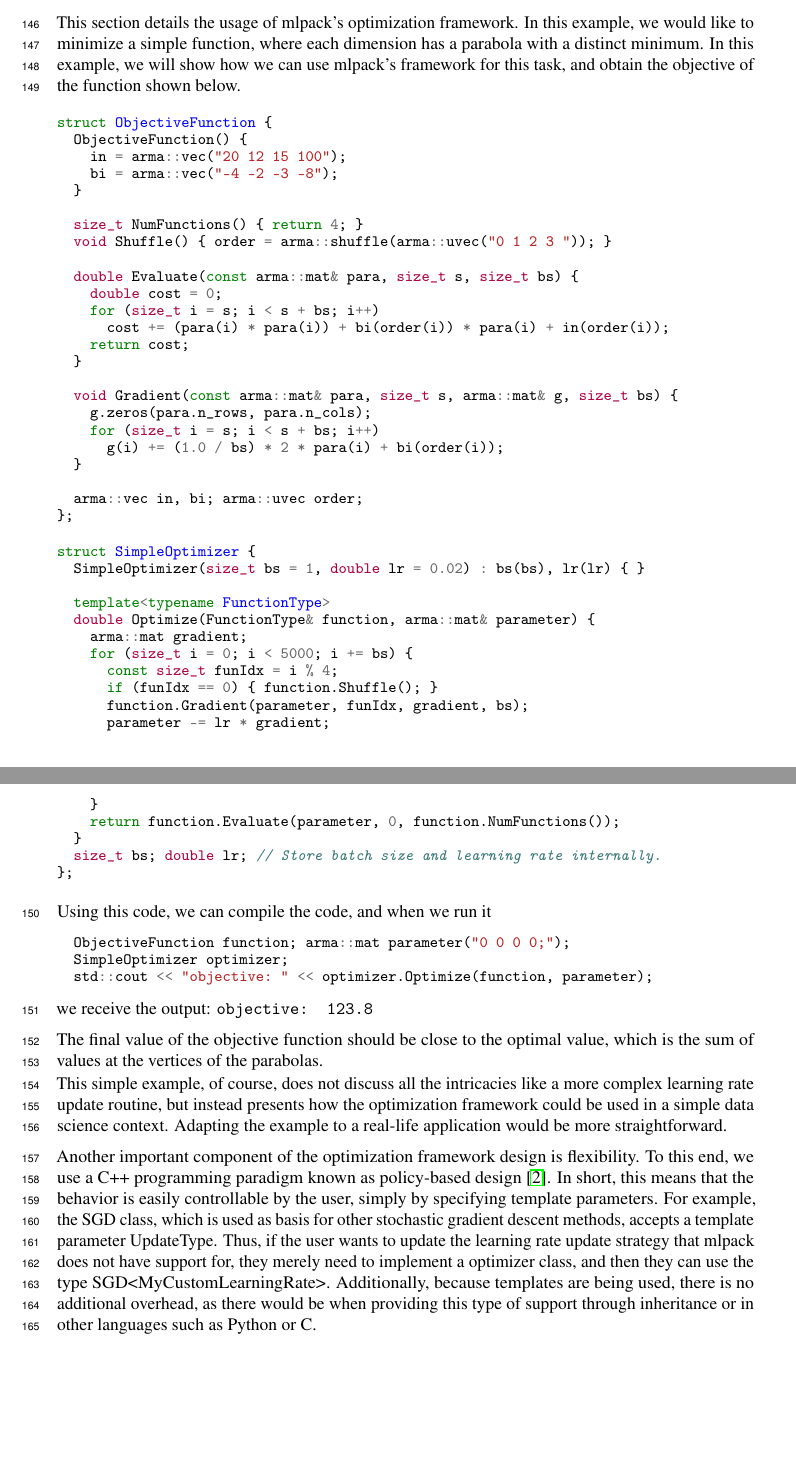
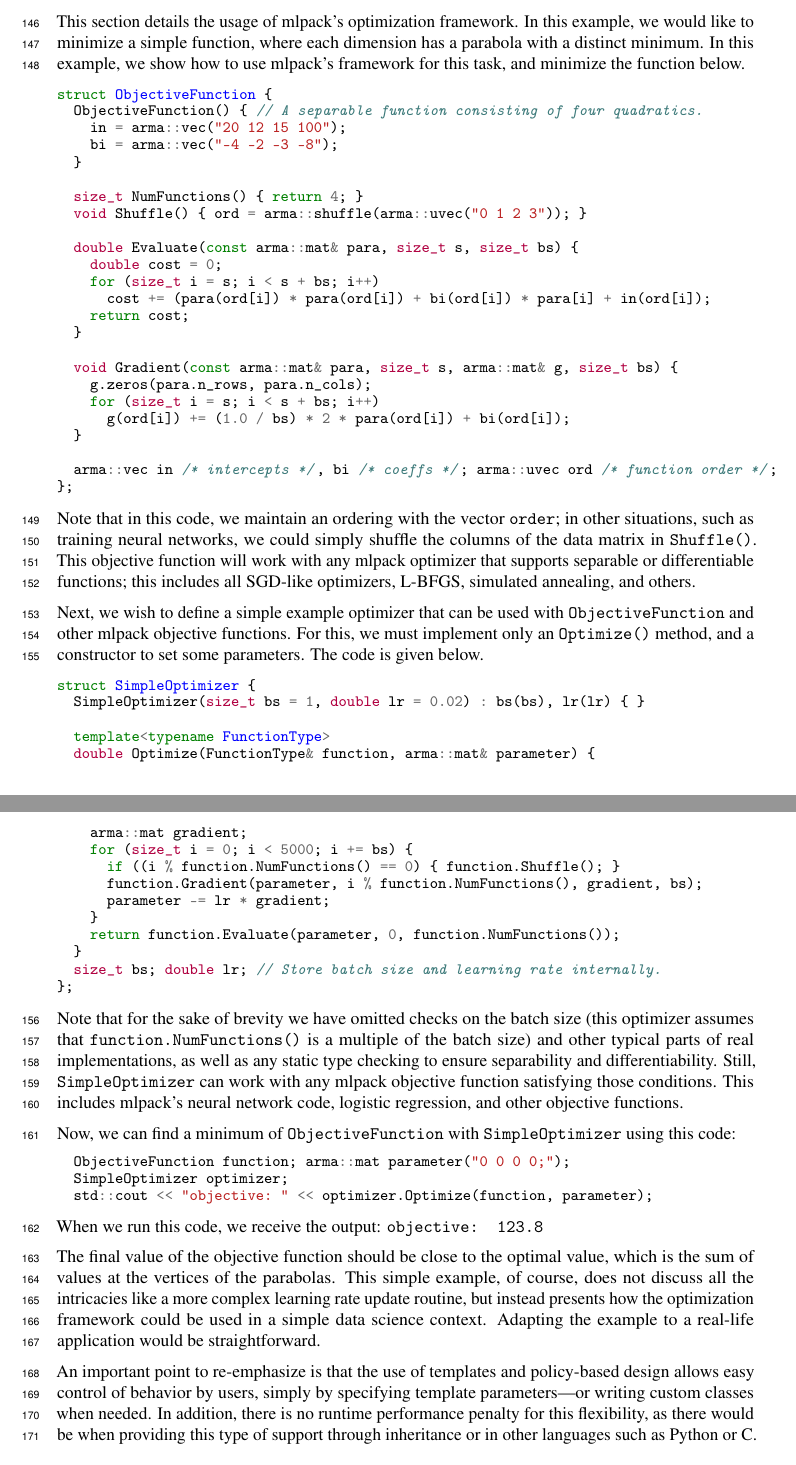
Before and after one commit to mentekid/NIPS_optimization, a LaTeX paper (paper.tex): two parts of pages 5 and 6 of 8, joined at a grey line, cut so that both start at the same text, the shorter picture padded with empty space. Compiled offline with pdfLaTeX.

Commit message:
Add a bit about the optimizer, fix to fit in 6 pages.

```diff
--- a/paper.tex
+++ b/paper.tex
@@ -558,45 +557,58 @@
 optimize the given function {\tt function}, storing the best set of parameters
 in the matrix {\tt parameters} and returning the best objective value.
 
-\vspace*{-0.3em}
+\vspace*{-0.5em}
 \section{Example function and optimizer}
-\vspace*{-0.4em}
+\vspace*{-0.6em}
 
 This section details the usage of mlpack's optimization framework. In this
 example, we would like to minimize a simple function, where each dimension has a
-parabola with a distinct minimum. In this example, we will show how we can use
-mlpack’s framework for this task, and obtain the objective of the function shown
-below.
+parabola with a distinct minimum. In this example, we show how to use mlpack’s
+framework for this task, and minimize the function below.
 
 % \vspace*{-0.3em}
 %\begin{listing}[H]
+\vspace*{-0.3em}
 \begin{minted}[fontsize=\footnotesize]{c++}
 struct ObjectiveFunction {
-  ObjectiveFunction() {
+  ObjectiveFunction() { // A separable function consisting of four quadratics.
     in = arma::vec("20 12 15 100");
     bi = arma::vec("-4 -2 -3 -8");
   }
 
   size_t NumFunctions() { return 4; }
-  void Shuffle() { order = arma::shuffle(arma::uvec("0 1 2 3 ")); }
+  void Shuffle() { ord = arma::shuffle(arma::uvec("0 1 2 3")); }
 
   double Evaluate(const arma::mat& para, size_t s, size_t bs) {
     double cost = 0;
     for (size_t i = s; i < s + bs; i++)
-      cost += (para(i) * para(i)) + bi(order(i)) * para(i) + in(order(i));
+      cost += (para(ord[i]) * para(ord[i]) + bi(ord[i]) * para[i] + in(ord[i]);
     return cost;
   }
 
   void Gradient(const arma::mat& para, size_t s, arma::mat& g, size_t bs) {
     g.zeros(para.n_rows, para.n_cols);
     for (size_t i = s; i < s + bs; i++)
-      g(i) += (1.0 / bs) * 2 * para(i) + bi(order(i));
+      g(ord[i]) += (1.0 / bs) * 2 * para(ord[i]) + bi(ord[i]);
   }
 
-  arma::vec in, bi; arma::uvec order;
+  arma::vec in /* intercepts */, bi /* coeffs */; arma::uvec ord /* function order */;
 };
 \end{minted}
-%\vspace{-0.6em}
+\vspace*{-0.3em}
+
+Note that in this code, we maintain an ordering with the vector {\tt order}; in
+other situations, such as training neural networks, we could simply shuffle the columns of the data
+matrix in {\tt Shuffle()}.  This objective function will work with any mlpack
+optimizer that supports separable or differentiable functions; this includes
+all SGD-like optimizers, L-BFGS, simulated annealing, and others.
+
+Next, we wish to define a simple example optimizer that can be used with {\tt
+ObjectiveFunction} and other mlpack objective functions.  For this, we must
+implement only an {\tt Optimize()} method, and a constructor to set some
+parameters.  The code is given below.
+
+\vspace{-0.3em}
 %\caption{Simple objective function where each dimension has a parabola with a
 %  distinct minimum}
 %\vspace{-0.8em}
@@ -611,9 +623,8 @@
   double Optimize(FunctionType& function, arma::mat& parameter) {
     arma::mat gradient;
     for (size_t i = 0; i < 5000; i += bs) {
-      const size_t funIdx = i % 4;
-      if (funIdx == 0) { function.Shuffle(); }
-      function.Gradient(parameter, funIdx, gradient, bs);
+      if ((i % function.NumFunctions() == 0) { function.Shuffle(); }
+      function.Gradient(parameter, i % function.NumFunctions(), gradient, bs);
       parameter -= lr * gradient;
     }
     return function.Evaluate(parameter, 0, function.NumFunctions());
@@ -621,14 +632,24 @@
   size_t bs; double lr; // Store batch size and learning rate internally.
 };
 \end{minted}
-%\vspace{-0.6em}
+\vspace{-0.3em}
 %\caption{Simple stochastic gradient descent method with a static number of
 %iterations to optimize the function parameter ({\tt bs} defines the batch size
 %and {\tt lr} the learning rate). )}
 %\vspace{-0.6em}
 %\end{listing}
 %\vspace{-0.8em}
-Using this code, we can compile the code, and when we run it
+
+Note that for the sake of brevity we have omitted checks on the batch size
+(this optimizer assumes that {\tt function.NumFunctions()} is a multiple of the
+batch size) and other typical parts of real implementations, as well as any
+static type checking to ensure separability and differentiability.  Still, {\tt
+SimpleOptimizer} can work with any mlpack objective function satisfying those
+conditions.  This includes mlpack's neural network code, logistic regression,
+and other objective functions.
+
+Now, we can find a minimum of {\tt ObjectiveFunction} with {\tt
+SimpleOptimizer} using this code:
 
 \vspace*{-0.4em}
 \begin{minted}[fontsize=\footnotesize]{c++}
@@ -638,26 +659,19 @@
 \end{minted}
 \vspace*{-0.4em}
 
-we receive the output: {\tt objective: 123.8 }
+When we run this code, we receive the output: {\tt objective: 123.8 }
 
 The final value of the objective function should be close to the optimal value,
 which is the sum of values at the vertices of the parabolas.
-\vspace*{-0.4em}
-
 This simple example, of course, does not discuss all the intricacies like a more
 complex learning rate update routine, but instead presents how the optimization
 framework could be used in a simple data science context. Adapting the example
-to a real-life application would be more straightforward.
+to a real-life application would be straightforward.
 
-Another important component of the optimization framework design is flexibility.
-To this end, we use a C++ programming paradigm known as policy-based design
-\cite{Alexandrescu2001}. In short, this means that the behavior is easily
-controllable by the user, simply by specifying template parameters. For example,
-the SGD class, which is used as basis for other stochastic gradient descent
-methods, accepts a template parameter UpdateType. Thus, if the user wants to
-update the learning rate update strategy that mlpack does not have support for,
-they merely need to implement a optimizer class, and then they can use the type
-SGD<MyCustomLearningRate>. Additionally, because templates are being used, there
-is no additional overhead, as there would be when providing this type of support
-through inheritance or in other languages such as Python or C.
+An important point to re-emphasize is that the use of templates and
+policy-based design allows easy control of behavior by users, simply by
+specifying template parameters---or writing custom classes when needed.  In
+addition, there is no runtime performance penalty for this flexibility, as
+there would be when providing this type of support through inheritance or in
+other languages such as Python or C.
 
```
Also changed, not shown: paper.tex (23 more changed lines).
